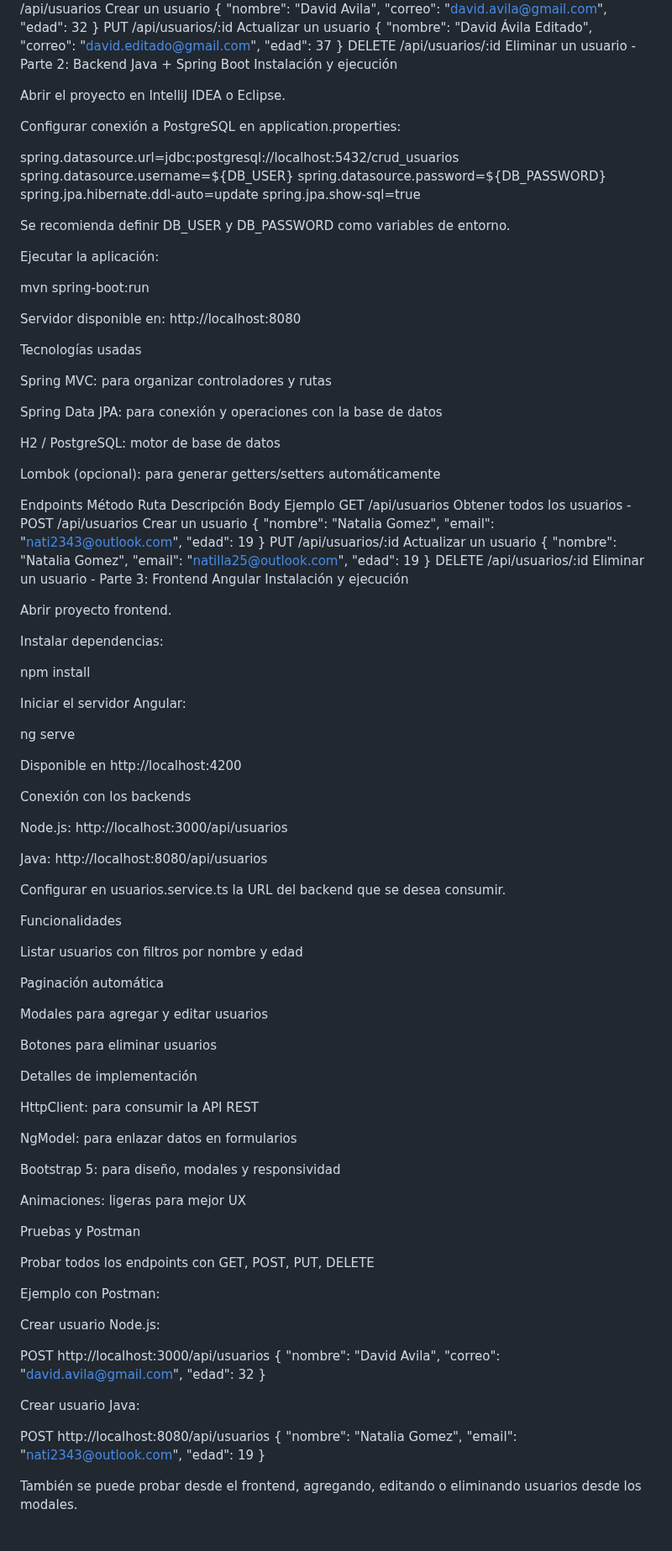
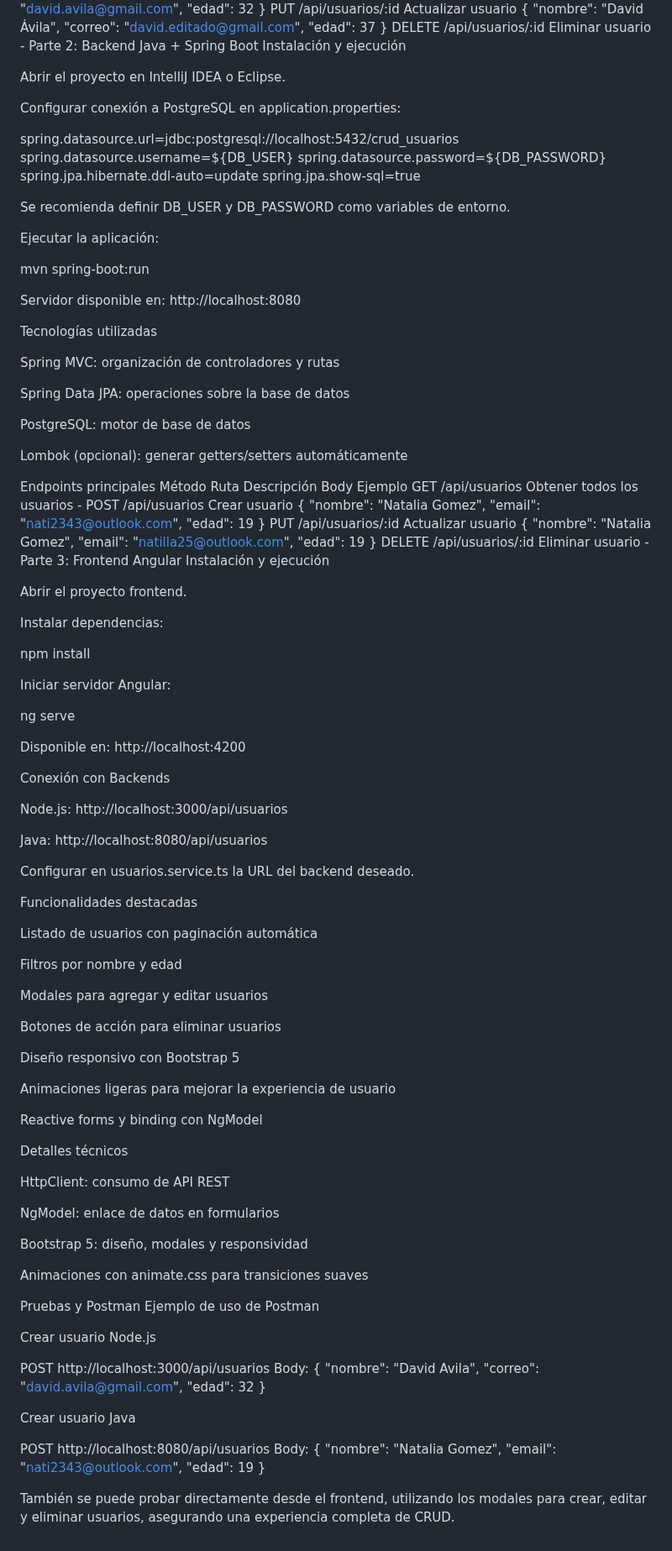
Before and after one commit to cam1lol/Proyecto_Crud, a Markdown page: README.md, the part around one of its changes. Shown at 84% size. Rendered like a GitHub page.

```diff
--- a/README.md
+++ b/README.md
@@ -135,6 +137,6 @@ GET	/api/data	Obtener todos los usuarios	-
 POST	/api/usuarios	Crear un usuario	{ "nombre": "David Avila", "correo": "david.avila@gmail.com", "edad": 32 }
-PUT	/api/usuarios/:id	Actualizar un usuario	{ "nombre": "David Ávila Editado", "correo": "david.editado@gmail.com", "edad": 37 }
-DELETE	/api/usuarios/:id	Eliminar un usuario	-
+PUT	/api/usuarios/:id	Actualizar usuario	{ "nombre": "David Ávila", "correo": "david.editado@gmail.com", "edad": 37 }
+DELETE	/api/usuarios/:id	Eliminar usuario	-
 Parte 2: Backend Java + Spring Boot
 Instalación y ejecución
 
@@ -158,76 +160,80 @@ mvn spring-boot:run
 
 Servidor disponible en: http://localhost:8080
 
-Tecnologías usadas
+Tecnologías utilizadas
 
-Spring MVC: para organizar controladores y rutas
+Spring MVC: organización de controladores y rutas
 
-Spring Data JPA: para conexión y operaciones con la base de datos
+Spring Data JPA: operaciones sobre la base de datos
 
-H2 / PostgreSQL: motor de base de datos
+PostgreSQL: motor de base de datos
 
-Lombok (opcional): para generar getters/setters automáticamente
+Lombok (opcional): generar getters/setters automáticamente
 
-Endpoints
+Endpoints principales
 Método	Ruta	Descripción	Body Ejemplo
 GET	/api/usuarios	Obtener todos los usuarios	-
-POST	/api/usuarios	Crear un usuario	{ "nombre": "Natalia Gomez", "email": "nati2343@outlook.com", "edad": 19 }
-PUT	/api/usuarios/:id	Actualizar un usuario	{ "nombre": "Natalia Gomez", "email": "natilla25@outlook.com", "edad": 19 }
-DELETE	/api/usuarios/:id	Eliminar un usuario	-
+POST	/api/usuarios	Crear usuario	{ "nombre": "Natalia Gomez", "email": "nati2343@outlook.com", "edad": 19 }
+PUT	/api/usuarios/:id	Actualizar usuario	{ "nombre": "Natalia Gomez", "email": "natilla25@outlook.com", "edad": 19 }
+DELETE	/api/usuarios/:id	Eliminar usuario	-
 Parte 3: Frontend Angular
 Instalación y ejecución
 
-Abrir proyecto frontend.
+Abrir el proyecto frontend.
 
 Instalar dependencias:
 
 npm install
 
 
-Iniciar el servidor Angular:
+Iniciar servidor Angular:
 
 ng serve
 
 
-Disponible en http://localhost:4200
+Disponible en: http://localhost:4200
 
-Conexión con los backends
+Conexión con Backends
 
 Node.js: http://localhost:3000/api/usuarios
 
 Java: http://localhost:8080/api/usuarios
 
-Configurar en usuarios.service.ts la URL del backend que se desea consumir.
+Configurar en usuarios.service.ts la URL del backend deseado.
 
-Funcionalidades
+Funcionalidades destacadas
 
-Listar usuarios con filtros por nombre y edad
+Listado de usuarios con paginación automática
 
-Paginación automática
+Filtros por nombre y edad
 
 Modales para agregar y editar usuarios
 
-Botones para eliminar usuarios
+Botones de acción para eliminar usuarios
 
-Detalles de implementación
+Diseño responsivo con Bootstrap 5
 
-HttpClient: para consumir la API REST
+Animaciones ligeras para mejorar la experiencia de usuario
 
-NgModel: para enlazar datos en formularios
+Reactive forms y binding con NgModel
 
-Bootstrap 5: para diseño, modales y responsividad
+Detalles técnicos
 
-Animaciones: ligeras para mejor UX
+HttpClient: consumo de API REST
+
+NgModel: enlace de datos en formularios
+
+Bootstrap 5: diseño, modales y responsividad
+
+Animaciones con animate.css para transiciones suaves
 
 Pruebas y Postman
+Ejemplo de uso de Postman
 
-Probar todos los endpoints con GET, POST, PUT, DELETE
-
-Ejemplo con Postman:
-
-Crear usuario Node.js:
+Crear usuario Node.js
 
 POST http://localhost:3000/api/usuarios
+Body:
 {
   "nombre": "David Avila",
   "correo": "david.avila@gmail.com",
@@ -235,9 +241,10 @@ POST http://localhost:3000/api/usuarios
 }
 
 
-Crear usuario Java:
+Crear usuario Java
 
 POST http://localhost:8080/api/usuarios
+Body:
 {
   "nombre": "Natalia Gomez",
   "email": "nati2343@outlook.com",
@@ -245,4 +252,4 @@ POST http://localhost:8080/api/usuarios
 }
 
 
-También se puede probar desde el frontend, agregando, editando o eliminando usuarios desde los modales.
+También se puede probar directamente desde el frontend, utilizando los modales para crear, editar y eliminar usuarios, asegurando una experiencia completa de CRUD.
```
Also changed, not shown: other parts of README.md (+65 -63 lines).
